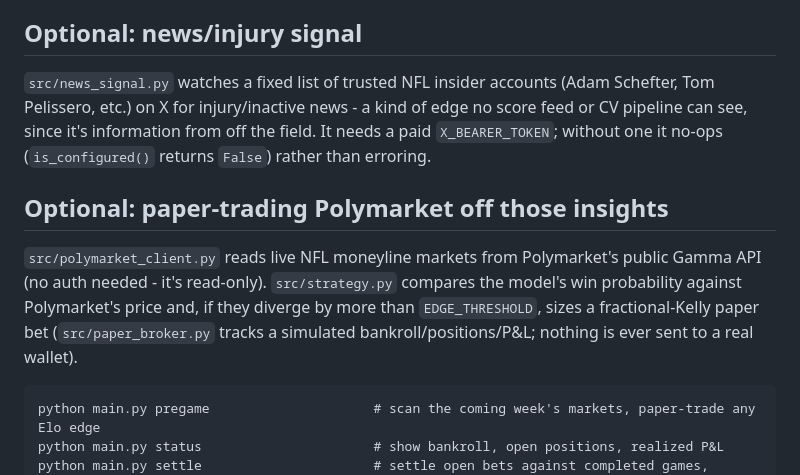
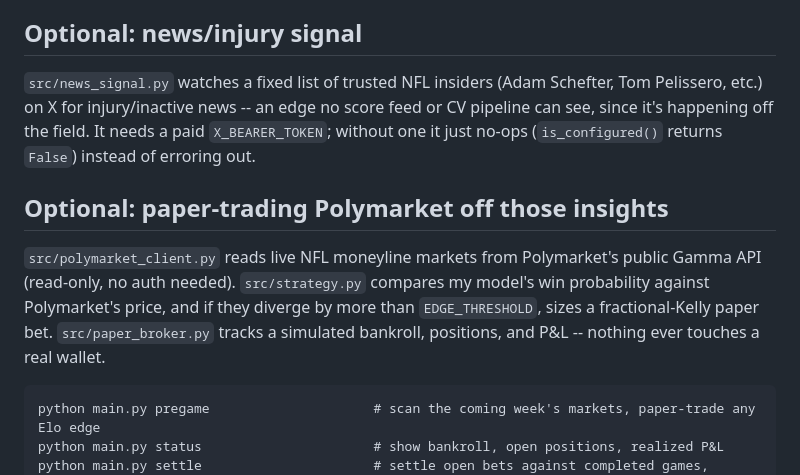
Before and after one commit to LAKSHYAJAIN16/NFLTrader, a Markdown page: README.md, the part around one of its changes. Rendered like a GitHub page.

````diff
--- a/README.md
+++ b/README.md
@@ -96,20 +45,11 @@ real broadcast in this environment, same caveat as the COCO path.
 
 ## Optional: news/injury signal
 
-`src/news_signal.py` watches a fixed list of trusted NFL insider accounts
-(Adam Schefter, Tom Pelissero, etc.) on X for injury/inactive news - a kind
-of edge no score feed or CV pipeline can see, since it's information from
-off the field. It needs a paid `X_BEARER_TOKEN`; without one it no-ops
-(`is_configured()` returns `False`) rather than erroring.
+`src/news_signal.py` watches a fixed list of trusted NFL insiders (Adam Schefter, Tom Pelissero, etc.) on X for injury/inactive news -- an edge no score feed or CV pipeline can see, since it's happening off the field. It needs a paid `X_BEARER_TOKEN`; without one it just no-ops (`is_configured()` returns `False`) instead of erroring out.
 
 ## Optional: paper-trading Polymarket off those insights
 
-`src/polymarket_client.py` reads live NFL moneyline markets from Polymarket's
-public Gamma API (no auth needed - it's read-only). `src/strategy.py` compares
-the model's win probability against Polymarket's price and, if they diverge
-by more than `EDGE_THRESHOLD`, sizes a fractional-Kelly paper bet
-(`src/paper_broker.py` tracks a simulated bankroll/positions/P&L; nothing is
-ever sent to a real wallet).
+`src/polymarket_client.py` reads live NFL moneyline markets from Polymarket's public Gamma API (read-only, no auth needed). `src/strategy.py` compares my model's win probability against Polymarket's price, and if they diverge by more than `EDGE_THRESHOLD`, sizes a fractional-Kelly paper bet. `src/paper_broker.py` tracks a simulated bankroll, positions, and P&L -- nothing ever touches a real wallet.
 
 ```
 python main.py pregame                     # scan the coming week's markets, paper-trade any Elo edge
````
Also changed, not shown: other parts of README.md (+28 -107 lines).
